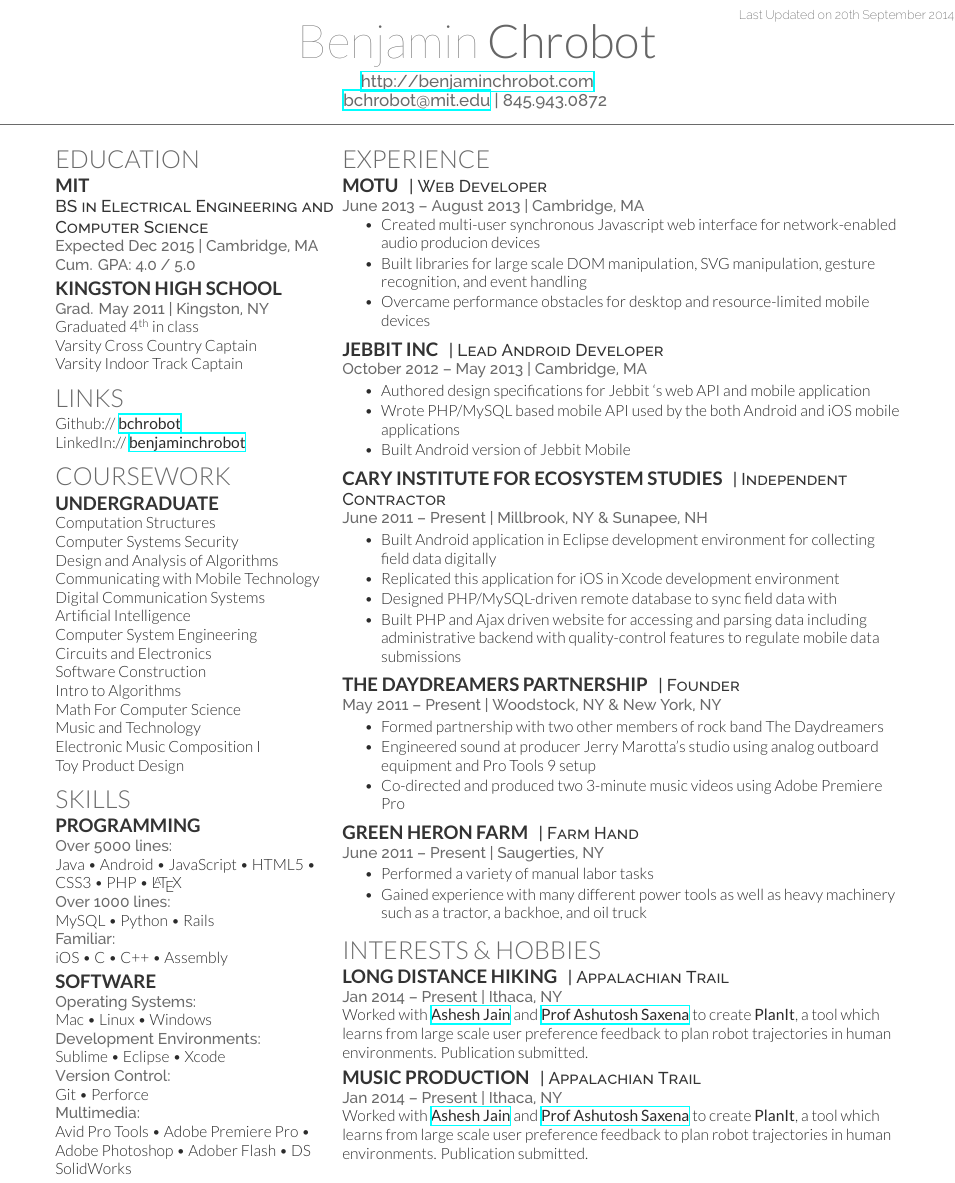
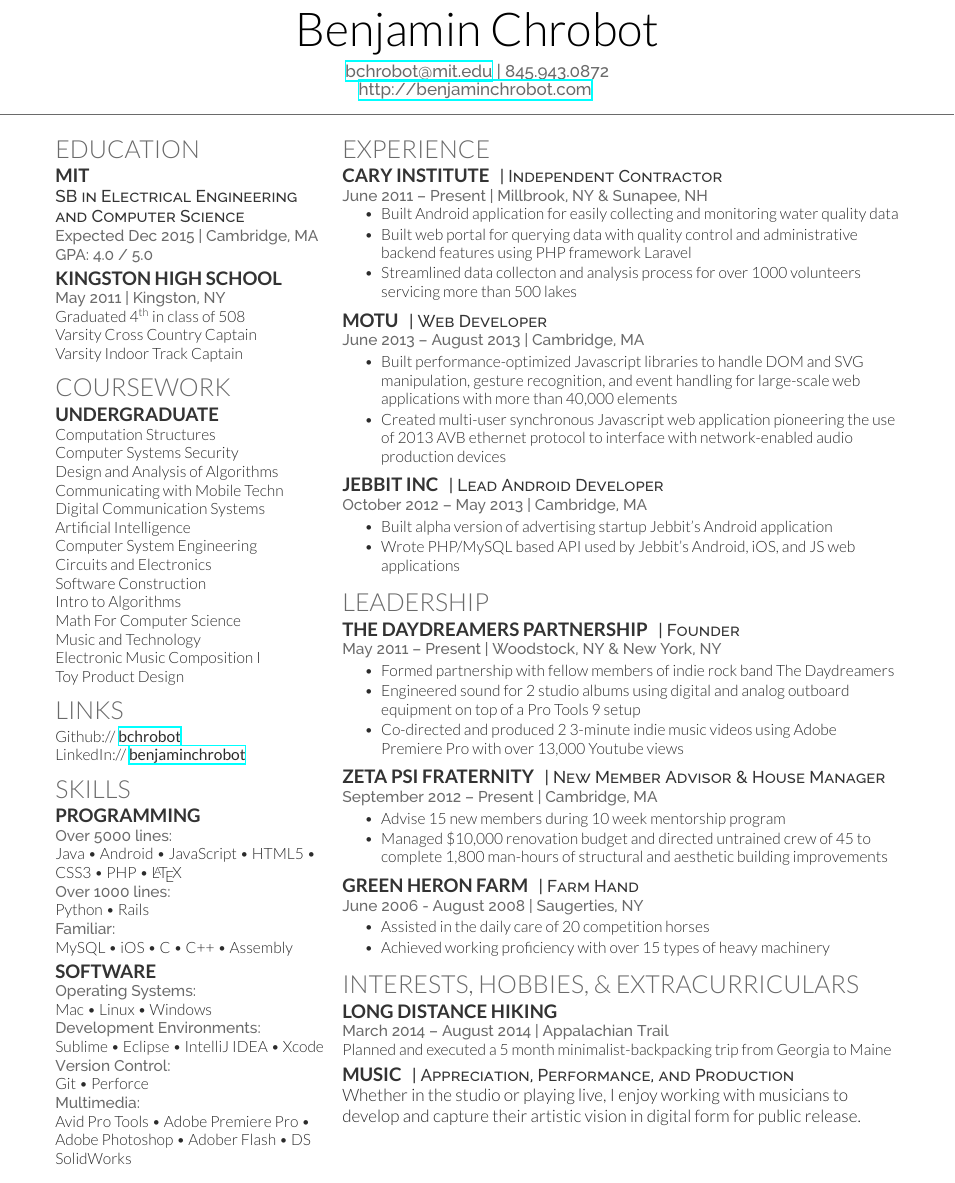
Before and after one commit to bchrobot/Resume, a LaTeX CV (BenjaminChrobotResume2014.tex, which reads deedy-resume.cls): part of the page, cut at the place of the change. Compiled offline with XeLaTeX.

Commit message:
Fall Career Fair 2014

```diff
--- a/cv_12.tex
+++ b/BenjaminChrobotResume2014.tex
@@ -29,11 +29,11 @@
 %	TITLE SECTION
 %----------------------------------------------------------------------------------------
 
-\lastupdated % Print the Last Updated text at the top right
+% \lastupdated % Print the Last Updated text at the top right
 
 \namesection{Benjamin}{Chrobot}{ % Your name
-\urlstyle{same}\url{http://benjaminchrobot.com} \\ % Your website, LinkedIn profile or other web address
-\href{mailto:bchrobot@mit.edu}{bchrobot@mit.edu} | 845.943.0872 % Your contact information
+\href{mailto:bchrobot@mit.edu}{bchrobot@mit.edu} | 845.943.0872 \\ % Your contact information
+\urlstyle{same}\url{http://benjaminchrobot.com} % Your website, LinkedIn profile or other web address
 }
 
 %----------------------------------------------------------------------------------------
@@ -50,11 +50,11 @@
 
 \subsection{MIT}
 
-\descript{BS in Electrical Engineering and Computer Science}
+\descript{SB in Electrical Engineering \\ and Computer Science}
 \location{Expected Dec 2015 | Cambridge, MA}
 %Conc. in Software Engineering \\
 %College of Engineering \\
-\location{ Cum. GPA: 4.0 / 5.0 %\\
+\location{ GPA: 4.0 / 5.0 %\\
 % Major GPA: 3.94 / 4.0
 }
 
@@ -64,25 +64,11 @@
 
 \subsection{Kingston High School}
 
-\location{Grad. May 2011 | Kingston, NY}
-Graduated 4\textsuperscript{th} in class \\
+\location{May 2011 | Kingston, NY}
+Graduated 4\textsuperscript{th} in class of 508 \\
 Varsity Cross Country Captain \\
 Varsity Indoor Track Captain \\
 % Treasurer of Student Body junior \& senior year \\
-
-\sectionspace % Some whitespace after the section
-
-%------------------------------------------------
-% Links
-%------------------------------------------------
-
-\section{Links}
-
-Github:// \href{https://github.com/bchrobot}{\bf bchrobot} \\
-LinkedIn:// \href{https://www.linkedin.com/in/benjaminchrobot/}{\bf benjaminchrobot} \\
-% YouTube:// \href{https://www.youtube.com/user/DeedyDash007}{\bf DeedyDash007} \\
-% Twitter:// \href{https://twitter.com/debarghya_das}{\bf @debarghya\_das} \\
-% Quora:// \href{https://www.quora.com/Benjamin-Chrobot}{\bf Benjamin-Chrobot}
 
 \sectionspace % Some whitespace after the section
 
@@ -109,7 +95,7 @@ LinkedIn:// \href{https://www.linkedin.com/in/benjaminchrobot/}{\bf benjaminchro
 Computation Structures \\					% 6.004
 Computer Systems Security \\				% 6.858
 Design and Analysis of Algorithms \\		% 6.046
-Communicating with Mobile Technology \\		% 21W.789
+Communicating with Mobile Techn \\			% 21W.789
 Digital Communication Systems \\			% 6.02
 Artificial Intelligence \\					% 6.034
 Computer System Engineering \\				% 6.033
@@ -122,6 +108,20 @@ Math For Computer Science \\				% 6.042
 Music and Technology \\						% 21M.380
 Electronic Music Composition I \\			% 21M.361
 Toy Product Design 							% 2.00b
+
+\sectionspace % Some whitespace after the section
+
+%------------------------------------------------
+% Links
+%------------------------------------------------
+
+\section{Links}
+
+Github:// \href{https://github.com/bchrobot}{\bf bchrobot} \\
+LinkedIn:// \href{https://www.linkedin.com/in/benjaminchrobot/}{\bf benjaminchrobot} \\
+% YouTube:// \href{https://www.youtube.com/user/DeedyDash007}{\bf DeedyDash007} \\
+% Twitter:// \href{https://twitter.com/debarghya_das}{\bf @debarghya\_das} \\
+% Quora:// \href{https://www.quora.com/Benjamin-Chrobot}{\bf Benjamin-Chrobot}
 
 \sectionspace % Some whitespace after the section
 
@@ -143,11 +143,11 @@ PHP \textbullet{}
 \LaTeX\ \\
 %-------------------
 \location{Over 1000 lines:}
-MySQL \textbullet{}
 Python \textbullet{}
 Rails \\
 %-------------------
 \location{Familiar:}
+MySQL \textbullet{}
 iOS \textbullet{}
 C \textbullet{}
 C++ \textbullet{}
@@ -164,6 +164,7 @@ Windows \\
 \location{Development Environments:}
 Sublime \textbullet{}
 Eclipse \textbullet{}
+IntelliJ IDEA \textbullet{}
 Xcode \\
 %-------------------
 \location{Version Control:}
@@ -198,15 +199,29 @@ DS SolidWorks \\
 
 \section{Experience}
 
+\runsubsection{Cary Institute}
+\descript{| Independent Contractor }
+
+\location{June 2011 – Present | Millbrook, NY \& Sunapee, NH }
+\vspace{\topsep} % Hacky fix for awkward extra vertical space
+\begin{tightitemize}
+\item Built Android application for easily collecting and monitoring water quality data
+\item Built web portal for querying data with quality control and administrative backend features using PHP framework Laravel
+\item Streamlined data collecton and analysis process for over 1000 volunteers servicing more than 500 lakes
+
+\end{tightitemize}
+
+\sectionspace % Some whitespace after the section
+
+%------------------------------------------------
+
 \runsubsection{MOTU}
 \descript{| Web Developer}
 
 \location{June 2013 – August 2013 | Cambridge, MA}
-\vspace{\topsep} % Hacky fix for awkward extra vertical space
 \begin{tightitemize}
-\item Created multi-user synchronous Javascript web interface for network-enabled audio producion devices
-\item Built libraries for large scale DOM manipulation, SVG manipulation, gesture recognition, and event handling
-\item Overcame performance obstacles for desktop and resource-limited mobile devices
+\item Built performance-optimized Javascript libraries to handle DOM and SVG manipulation, gesture recognition, and event handling for large-scale web applications with more than 40,000 elements
+\item Created multi-user synchronous Javascript web application pioneering the use of 2013 AVB ethernet protocol to interface with network-enabled audio production devices
 \end{tightitemize}
 
 \sectionspace % Some whitespace after the section
@@ -218,40 +233,41 @@ DS SolidWorks \\
 
 \location{October 2012 – May 2013 | Cambridge, MA}
 \begin{tightitemize}
-\item Authored design specifications for Jebbit ‘s web API and mobile application
-\item Wrote PHP/MySQL based mobile API used by the both Android and iOS mobile applications
-\item Built Android version of Jebbit Mobile
+\item Built alpha version of advertising startup Jebbit's Android application
+\item Wrote PHP/MySQL based API used by Jebbit's Android, iOS, and JS web applications
+
+\end{tightitemize}
+
+\sectionspace % Some whitespace after the section
+
+
+%------------------------------------------------
+% Leadership
+%------------------------------------------------
+
+\section{Leadership}
+
+\runsubsection{The Daydreamers Partnership}
+\descript{| Founder }
+
+\location{May 2011 – Present | Woodstock, NY \& New York, NY }
+\begin{tightitemize}
+\item Formed partnership with fellow members of indie rock band The Daydreamers
+\item Engineered sound for 2 studio albums using digital and analog outboard equipment on top of a Pro Tools 9 setup
+\item Co-directed and produced 2 3-minute indie music videos using Adobe Premiere Pro with over 13,000 Youtube views
 \end{tightitemize}
 
 \sectionspace % Some whitespace after the section
 
 %------------------------------------------------
 
-\runsubsection{Cary Institute for Ecosystem Studies}
-\descript{| Independent Contractor }
+\runsubsection{Zeta Psi Fraternity}
+\descript{| New Member Advisor \& House Manager}
 
-\location{June 2011 – Present | Millbrook, NY \& Sunapee, NH }
+\location{September 2012 – Present | Cambridge, MA}
 \begin{tightitemize}
-\item Built Android application in Eclipse development environment for collecting field data digitally
-\item Replicated this application for iOS in Xcode development environment
-\item Designed PHP/MySQL-driven remote database to sync field data with
-\item Built PHP and Ajax driven website for accessing and parsing data including administrative backend with quality-control features to regulate mobile data submissions
-
-\end{tightitemize}
-
-\sectionspace % Some whitespace after the section
-
-%------------------------------------------------
-
-\runsubsection{The Daydreamers Partnership}
-\descript{| Founder }
-
-\location{May 2011 – Present | Woodstock, NY \& New York, NY }
-\begin{tightitemize}
-\item Formed partnership with two other members of rock band The Daydreamers
-\item Engineered sound at producer Jerry Marotta’s studio using analog outboard equipment and Pro Tools 9 setup
-\item Co-directed and produced two 3-minute music videos using Adobe Premiere Pro
-
+\item Advise 15 new members during 10 week mentorship program
+\item Managed \$10,000 renovation budget and directed untrained crew of 45 to complete 1,800 man-hours of structural and aesthetic building improvements
 \end{tightitemize}
 
 \sectionspace % Some whitespace after the section
@@ -261,11 +277,10 @@ DS SolidWorks \\
 \runsubsection{Green Heron Farm}
 \descript{| Farm Hand }
 
-\location{June 2011 – Present | Saugerties, NY }
+\location{June 2006 - August 2008 | Saugerties, NY }
 \begin{tightitemize}
-\item Performed a variety of manual labor tasks
-\item Gained experience with many different power tools as well as heavy machinery such as a tractor, a backhoe, and oil truck
-
+\item Assisted in the daily care of 20 competition horses
+\item Achieved working proficiency with over 15 types of heavy machinery
 \end{tightitemize}
 
 \sectionspace % Some whitespace after the section
@@ -274,23 +289,23 @@ DS SolidWorks \\
 % Interests & Hobbies
 %------------------------------------------------
 
-\section{Interests \& Hobbies}
+\section{Interests, Hobbies, \& Extracurriculars}
 
 \runsubsection{Long Distance Hiking}
-\descript{| Appalachian Trail}
+% \descript{| Appalachian Trail}
 
-\location{Jan 2014 – Present | Ithaca, NY}
-Worked with \textbf{\href{http://www.cs.cornell.edu/~ashesh/}{Ashesh Jain}} and \textbf{\href{http://www.cs.cornell.edu/~asaxena/}{Prof Ashutosh Saxena}} to create \textbf{PlanIt}, a tool which learns from large scale user preference feedback to plan robot trajectories in human environments. Publication submitted.
+\location{March 2014 – August 2014 | Appalachian Trail}
+Planned and executed a 5 month minimalist-backpacking trip from Georgia to Maine
 
 \sectionspace % Some whitespace after the section
 
 %------------------------------------------------
 
-\runsubsection{Music Production}
-\descript{| Appalachian Trail}
+\runsubsection{Music}
+\descript{| Appreciation, Performance, and Production}
 
-\location{Jan 2014 – Present | Ithaca, NY}
-Worked with \textbf{\href{http://www.cs.cornell.edu/~ashesh/}{Ashesh Jain}} and \textbf{\href{http://www.cs.cornell.edu/~asaxena/}{Prof Ashutosh Saxena}} to create \textbf{PlanIt}, a tool which learns from large scale user preference feedback to plan robot trajectories in human environments. Publication submitted.
+% \location{Jan 2014 – Present | Ithaca, NY}
+Whether in the studio or playing live, I enjoy working with musicians to develop and capture their artistic vision in digital form for public release.
 
 \sectionspace % Some whitespace after the section
 
--- a/deedy-resume.cls
+++ b/deedy-resume.cls
@@ -53,8 +53,9 @@ Last Updated on \today % Last Updated text
 
 \newcommand{\namesection}[3]{ % Defines the command for the main heading
 \centering{ % Center the name
-\fontsize{30pt}{50pt} % Font size
-\fontspec[Path = fonts/lato/]{Lato-Hai}\selectfont #1 % First name font
+\fontsize{30pt}{45pt} % Font size
+% \fontspec[Path = fonts/lato/]{Lato-Hai}\selectfont #1 % First name font
+\fontspec[Path = fonts/lato/]{Lato-Lig}\selectfont #1 % Last name font
 \fontspec[Path = fonts/lato/]{Lato-Lig}\selectfont #2 % Last name font
 } \\[5pt] % Whitespace between the name and contact information
 \centering{ % Center the contact information
```
